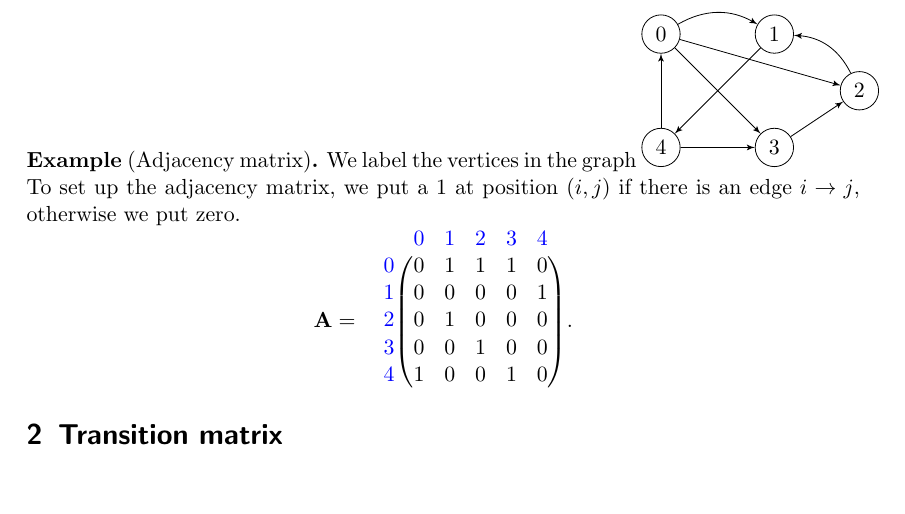
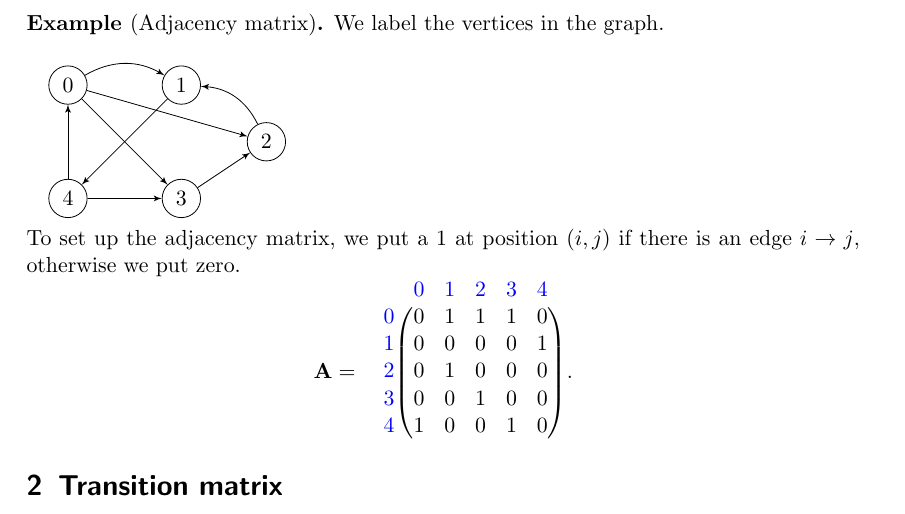
Before and after one commit to bogfjellmo/nmbu-math280, a LaTeX document (PageRank/Statement.tex): part of page 2 of 4, cut so that both start at the same text, the shorter picture padded with empty space. Compiled offline with pdfLaTeX.

Commit message:
Fixed statement layout.

```diff
--- a/PageRank/Statement.tex
+++ b/PageRank/Statement.tex
@@ -63,9 +63,10 @@
 							0 & \text{if not.}
 								\end{cases}
 	\]
+	\newpage
+	\begin{example}[Adjacency matrix]
+		We label the vertices in the graph.\\
 
-	\begin{example}[Adjacency matrix]
-		We label the vertices in the graph
 		\begin{tikzpicture}
 
 			% vertices
```
Also changed, not shown: PageRank/Statement.pdf, 1 other file.
